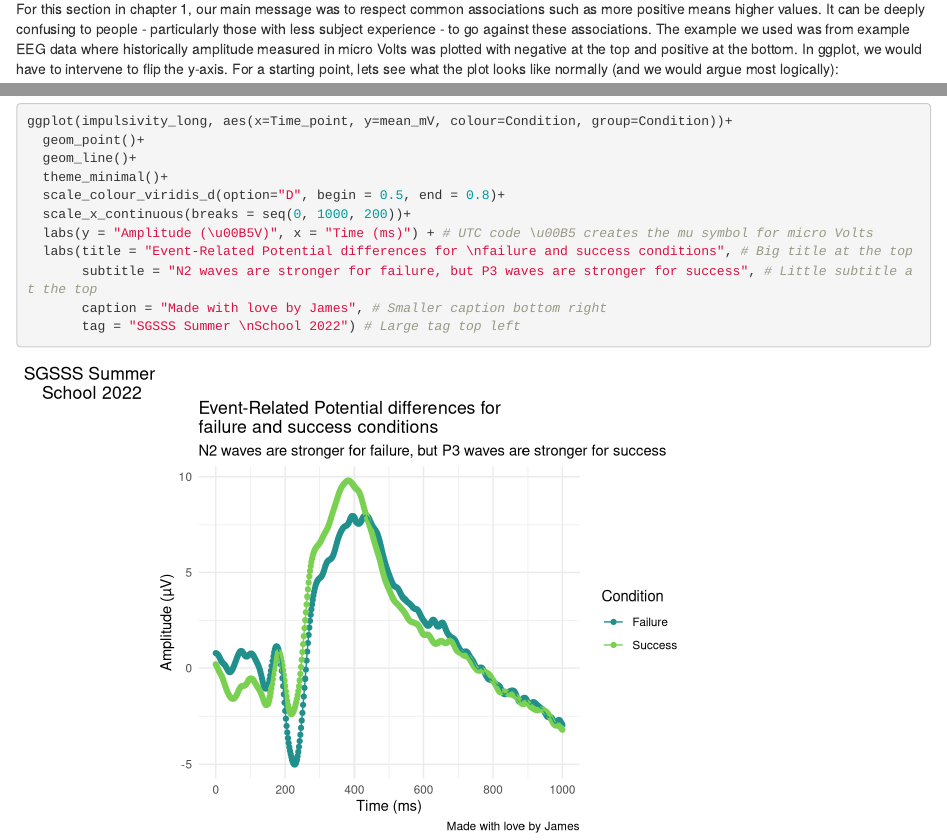
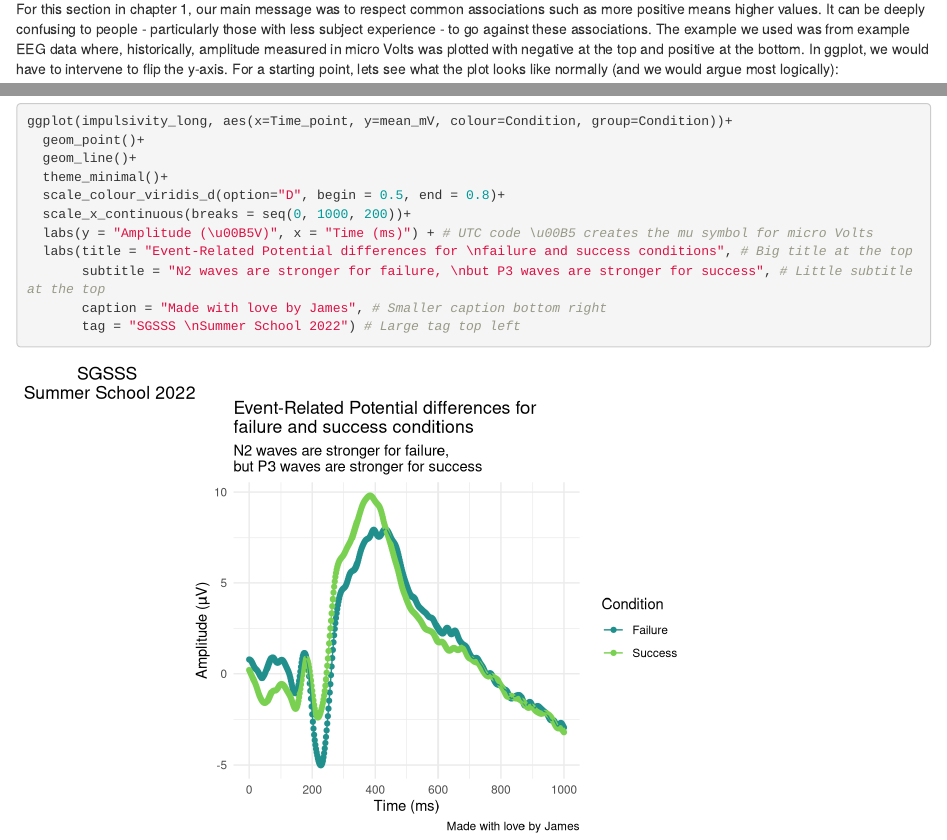
Before and after one commit to wtoivo/SGSSS-data-viz-workshop, an R Markdown document (SGSSS data viz workshop/appendix-d-customisation.Rmd): the page in a window 1100 px wide, from 8920 px down, and a second part further down, joined at a grey line. Rendered offline with R 4.5, knitr and Pandoc, with nearby package versions; drawn as R Markdown's standard HTML page in place of the format the file asks for; some code elsewhere in the file could not run offline.

Commit message:
Update appendix D typos and formatting

````diff
--- a/SGSSS data viz workshop/appendix-d-customisation.Rmd
+++ b/SGSSS data viz workshop/appendix-d-customisation.Rmd
@@ -325,7 +325,7 @@ impulsivity_long <- impulsivity %>%
 
 ```
 
-For this section in chapter 1, our main message was to respect common associations such as more positive means higher values. It can be deeply confusing to people - particularly those with less subject experience - to go against these associations. The example we used was from example EEG data where historically amplitude measured in micro Volts was plotted with negative at the top and positive at the bottom. In ggplot, we would have to intervene to flip the y-axis. For a starting point, lets see what the plot looks like normally (and we would argue most logically):
+For this section in chapter 1, our main message was to respect common associations such as more positive means higher values. It can be deeply confusing to people - particularly those with less subject experience - to go against these associations. The example we used was from example EEG data where, historically, amplitude measured in micro Volts was plotted with negative at the top and positive at the bottom. In ggplot, we would have to intervene to flip the y-axis. For a starting point, lets see what the plot looks like normally (and we would argue most logically):
 
 ```{r erp plot positive}
 
@@ -373,8 +373,8 @@ ggplot(impulsivity_long, aes(x=Time_point, y=mean_mV, colour=Condition, group=Co
   scale_x_continuous(breaks = seq(0, 1000, 200))+
   labs(y = "Amplitude (\u00B5V)", x = "Time (ms)") + # UTC code \u00B5 creates the mu symbol for micro Volts
   labs(title = "Event-Related Potential differences for \nfailure and success conditions", # Big title at the top
-       subtitle = "N2 waves are stronger for failure, but P3 waves are stronger for success", # Little subtitle at the top
+       subtitle = "N2 waves are stronger for failure, \nbut P3 waves are stronger for success", # Little subtitle at the top
        caption = "Made with love by James", # Smaller caption bottom right
-       tag = "SGSSS Summer \nSchool 2022") # Large tag top left
+       tag = "SGSSS \nSummer School 2022") # Large tag top left
 
 ```
````
